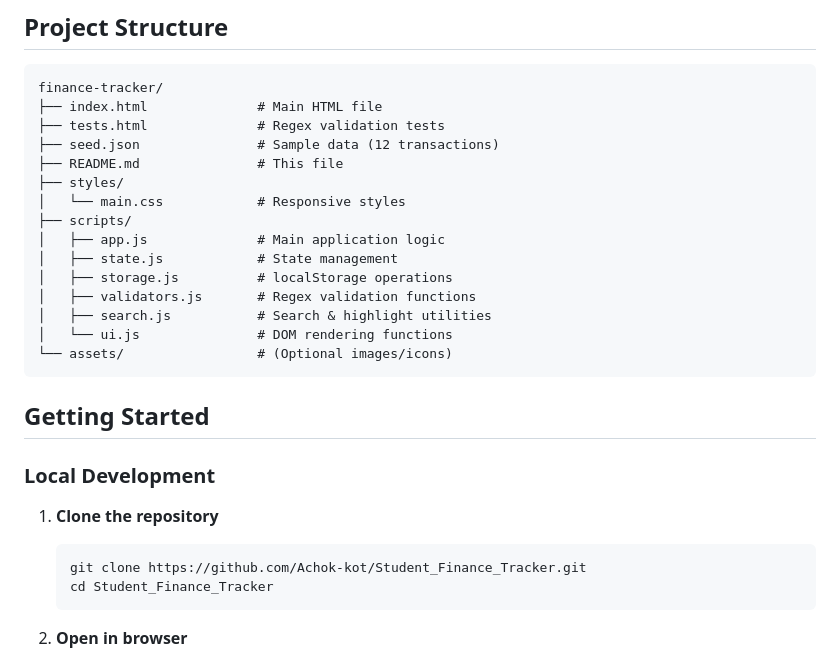
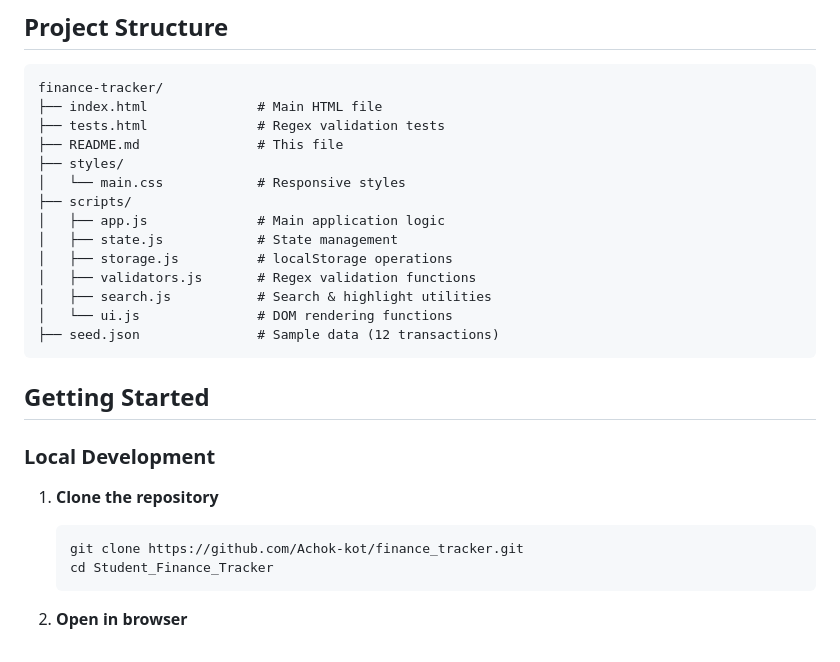
Before and after one commit to Achok-kot/finance-tracker, a Markdown page: README.md, the part around the change. GitHub-like rendering.

````diff
--- a/README.md
+++ b/README.md
@@ -76,7 +76,6 @@ A responsive, accessible web application for tracking student expenses with powe
 finance-tracker/
 ├── index.html              # Main HTML file
 ├── tests.html              # Regex validation tests
-├── seed.json               # Sample data (12 transactions)
 ├── README.md               # This file
 ├── styles/
 │   └── main.css            # Responsive styles
@@ -87,7 +86,7 @@ finance-tracker/
 │   ├── validators.js       # Regex validation functions
 │   ├── search.js           # Search & highlight utilities
 │   └── ui.js               # DOM rendering functions
-└── assets/                 # (Optional images/icons)
+├── seed.json               # Sample data (12 transactions)
 ```
 
 ##  Getting Started
@@ -96,7 +95,7 @@ finance-tracker/
 
 1. **Clone the repository**
    ```bash
-   git clone https://github.com/Achok-kot/Student_Finance_Tracker.git
+   git clone https://github.com/Achok-kot/finance_tracker.git
    cd Student_Finance_Tracker
    ```
 
````
